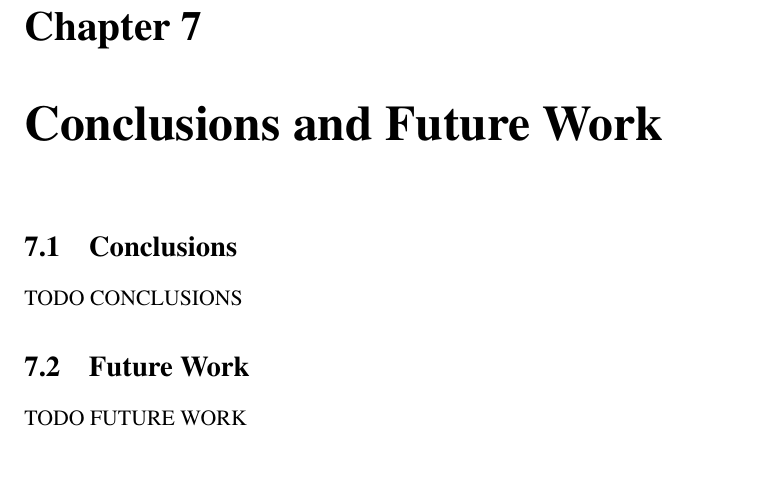
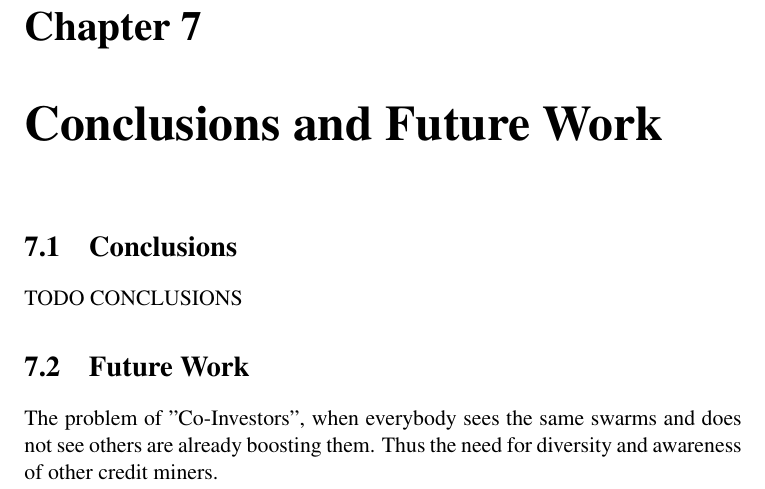
Before and after one commit to ardhipoetra/msc-thesis-creditmining, a LaTeX thesis (thesis.tex, which reads 7_conclusionsandfuturework.tex): part of page 83 of 89, cut so that both start at the same text, the shorter picture padded with empty space. Compiled offline with pdfLaTeX.

Commit message:
Add last chapter, fill the future work

```diff
--- a/7_conclusionsandfuturework.tex
+++ b/7_conclusionsandfuturework.tex
@@ -5,4 +5,4 @@
 TODO CONCLUSIONS
 
 \section{Future Work}
-TODO FUTURE WORK
+The problem of "Co-Investors", when everybody sees the same swarms and does not see others are already boosting them. Thus the need for diversity and awareness of other credit miners.
```
